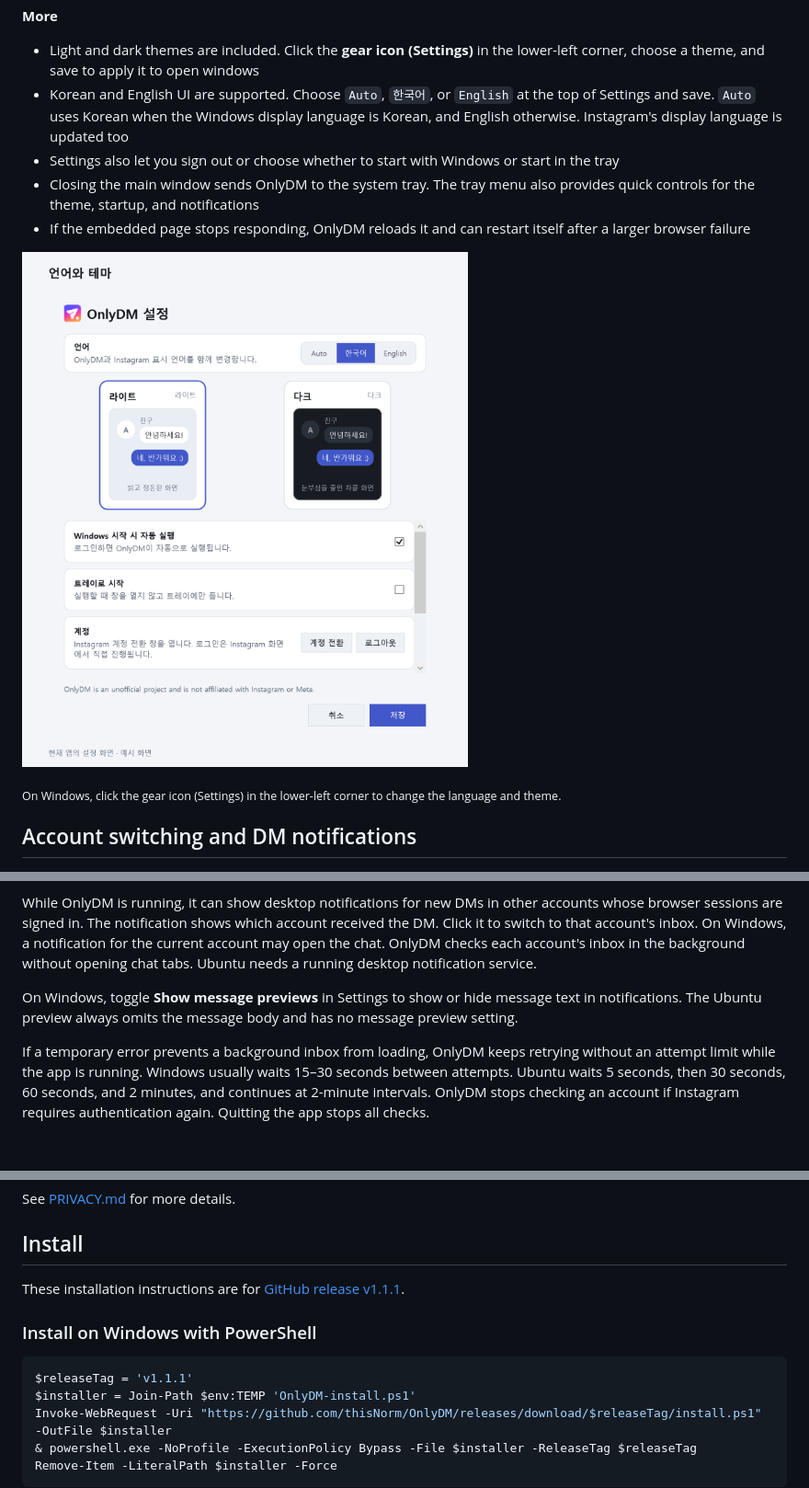
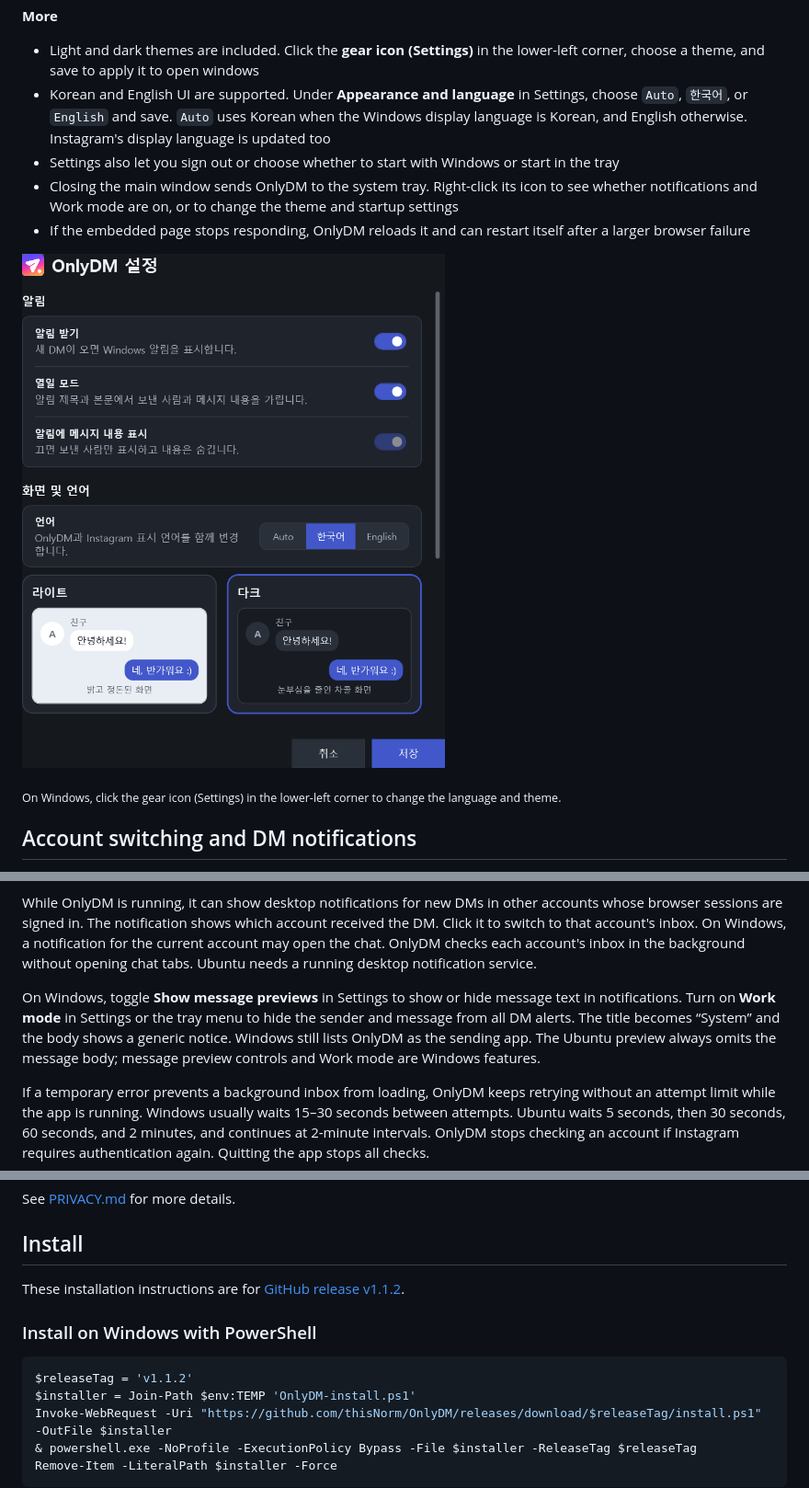
Before and after one commit to thisNorm/OnlyDM, a Markdown page: README.en.md, 3 parts joined by grey strips. Shown at 92% size. Rendered like a GitHub page; pictures changed too: assets/onlydm-settings.png; blank space fills up the shorter version.

````diff
--- a/README.en.md
+++ b/README.en.md
@@ -51,8 +51,8 @@ The Windows app is designed to work like a familiar desktop messenger.
 **More**
 
 - Light and dark themes are included. Click the **gear icon (Settings)** in the lower-left corner, choose a theme, and save to apply it to open windows
-- Korean and English UI are supported. Choose `Auto`, `한국어`, or `English` at the top of Settings and save. `Auto` uses Korean when the Windows display language is Korean, and English otherwise. Instagram's display language is updated too
+- Korean and English UI are supported. Under **Appearance and language** in Settings, choose `Auto`, `한국어`, or `English` and save. `Auto` uses Korean when the Windows display language is Korean, and English otherwise. Instagram's display language is updated too
 - Settings also let you sign out or choose whether to start with Windows or start in the tray
-- Closing the main window sends OnlyDM to the system tray. The tray menu also provides quick controls for the theme, startup, and notifications
+- Closing the main window sends OnlyDM to the system tray. Right-click its icon to see whether notifications and Work mode are on, or to change the theme and startup settings
 - If the embedded page stops responding, OnlyDM reloads it and can restart itself after a larger browser failure
 
@@ -66,7 +66,7 @@ On Windows, go to **Settings → Switch account**. On Ubuntu, use **Switch accou
 
 While OnlyDM is running, it can show desktop notifications for new DMs in other accounts whose browser sessions are signed in. The notification shows which account received the DM. Click it to switch to that account's inbox. On Windows, a notification for the current account may open the chat. OnlyDM checks each account's inbox in the background without opening chat tabs. Ubuntu needs a running desktop notification service.
 
-On Windows, toggle **Show message previews** in Settings to show or hide message text in notifications. The Ubuntu preview always omits the message body and has no message preview setting.
+On Windows, toggle **Show message previews** in Settings to show or hide message text in notifications. Turn on **Work mode** in Settings or the tray menu to hide the sender and message from all DM alerts. The title becomes “System” and the body shows a generic notice. Windows still lists OnlyDM as the sending app. The Ubuntu preview always omits the message body; message preview controls and Work mode are Windows features.
 
 If a temporary error prevents a background inbox from loading, OnlyDM keeps retrying without an attempt limit while the app is running. Windows usually waits 15–30 seconds between attempts. Ubuntu waits 5 seconds, then 30 seconds, 60 seconds, and 2 minutes, and continues at 2-minute intervals. OnlyDM stops checking an account if Instagram requires authentication again. Quitting the app stops all checks.
 
@@ -92,12 +92,12 @@ See [PRIVACY.md](PRIVACY.md) for more details.
 
 ## Install
 
-These installation instructions are for [GitHub release v1.1.1](https://github.com/thisNorm/OnlyDM/releases/tag/v1.1.1).
+These installation instructions are for [GitHub release v1.1.2](https://github.com/thisNorm/OnlyDM/releases/tag/v1.1.2).
 
 ### Install on Windows with PowerShell
 
 ```powershell
-$releaseTag = 'v1.1.1'
+$releaseTag = 'v1.1.2'
 $installer = Join-Path $env:TEMP 'OnlyDM-install.ps1'
 Invoke-WebRequest -Uri "https://github.com/thisNorm/OnlyDM/releases/download/$releaseTag/install.ps1" -OutFile $installer
 & powershell.exe -NoProfile -ExecutionPolicy Bypass -File $installer -ReleaseTag $releaseTag
````
Also changed, not shown: other parts of README.en.md (+2 -2 lines), README.md (+7 -7 lines), linux/README.md (+1 -1 lines), 1 other file.
